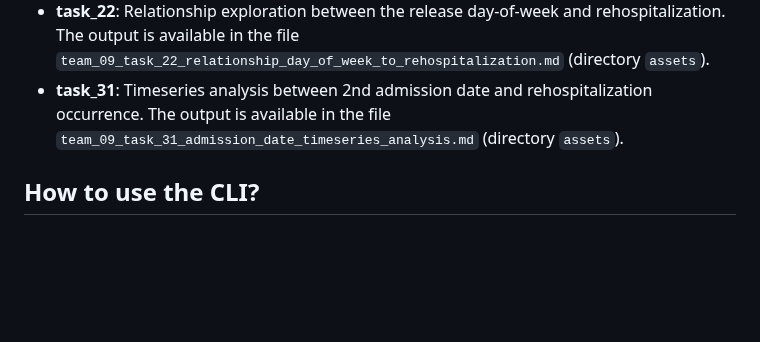
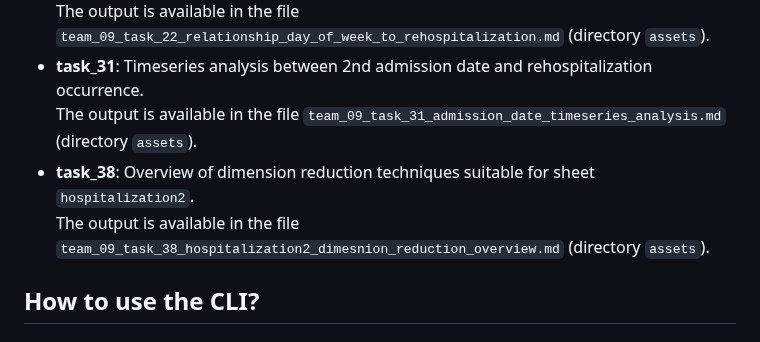
Before and after one commit to RyanWri/data-science2-lab-final-project, a Markdown page: src/team_9/README.md, the part around the change. Rendered like a GitHub page; blank space fills up the shorter version.

Commit message:
Team 09: task 38 description. (#task_38)

```diff
--- a/src/team_9/README.md
+++ b/src/team_9/README.md
@@ -11,6 +11,8 @@ The results & conclusions are available in the document `team_09_task_15_hospita
 The output is available in the file `team_09_task_22_relationship_day_of_week_to_rehospitalization.md` (directory `assets`).
 - **task_31**: Timeseries analysis between 2nd admission date and rehospitalization occurrence.
 The output is available in the file `team_09_task_31_admission_date_timeseries_analysis.md` (directory `assets`).
+- **task_38**: Overview of dimension reduction techniques suitable for sheet `hospitalization2`.
+The output is available in the file `team_09_task_38_hospitalization2_dimesnion_reduction_overview.md` (directory `assets`).
 
 ## How to use the CLI?
 ### Fill in missing values for erBeforeHospitalization2
```
Also changed, not shown: 1 other file.
